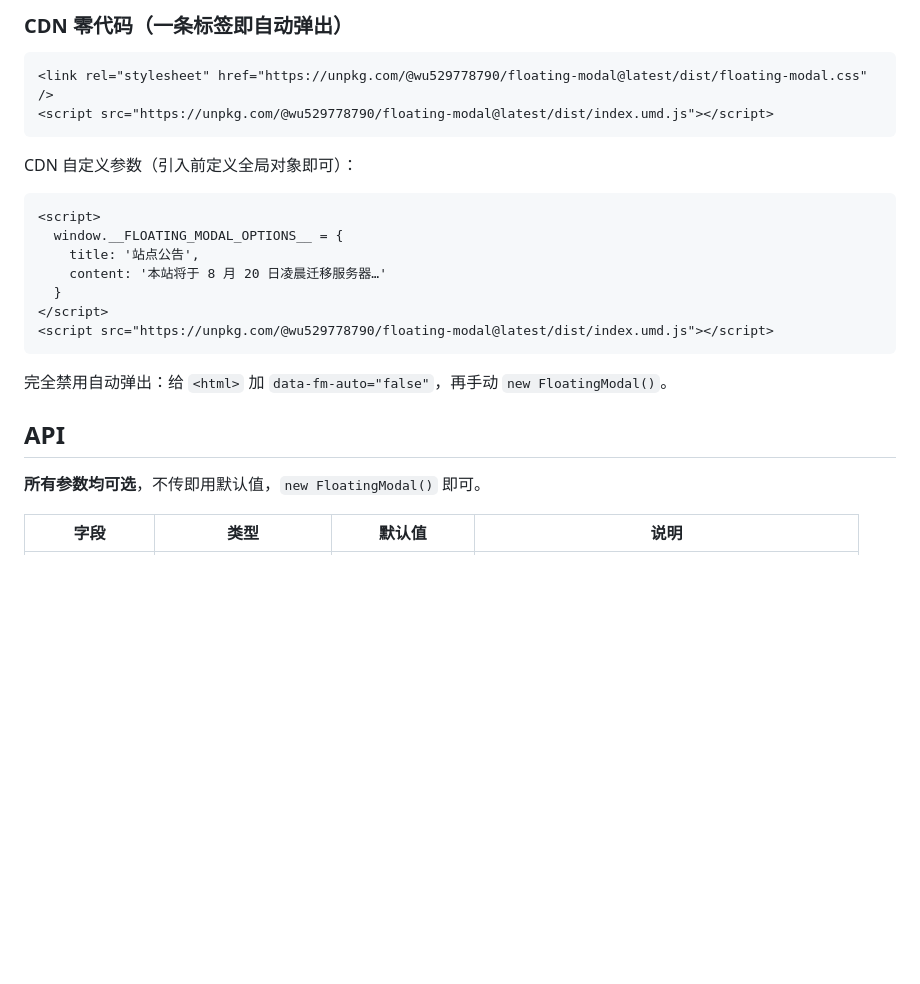
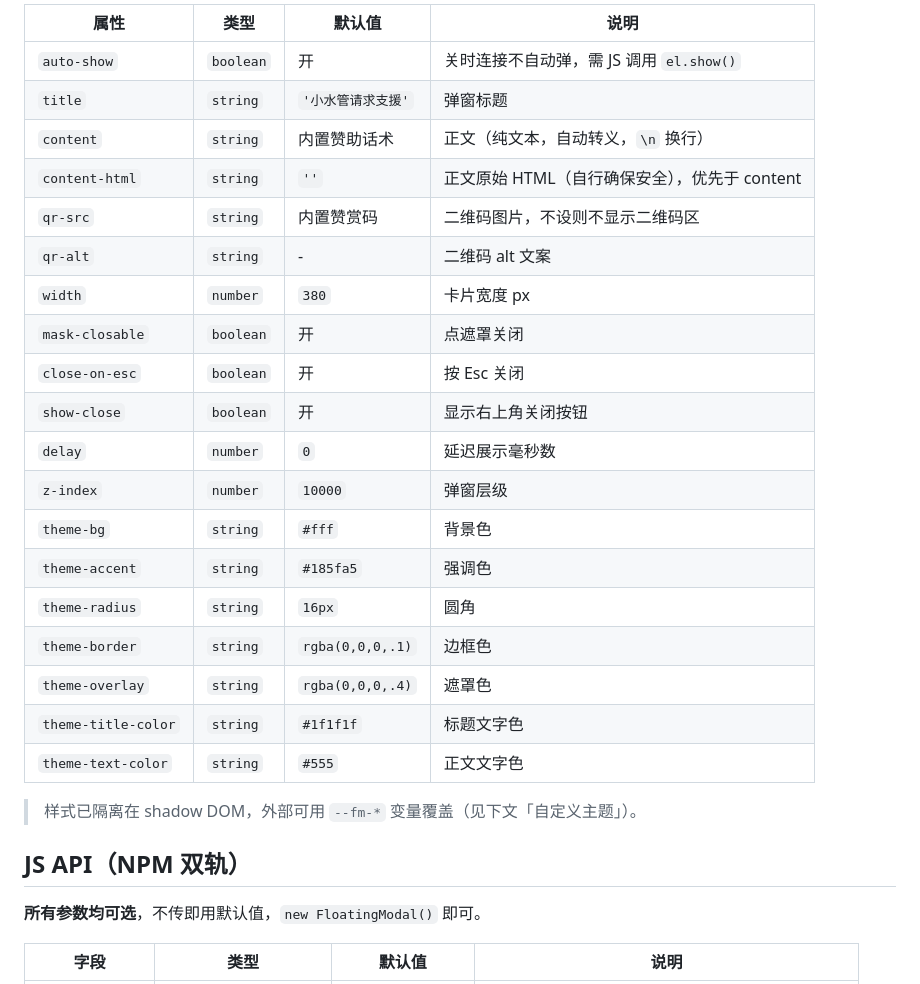
Before and after one commit to wu529778790/components, a Markdown page: packages/floating-modal/README.md, the part around one of its changes. Drawn GitHub-style; blank space fills up the shorter version.

````diff
--- a/packages/floating-modal/README.md
+++ b/packages/floating-modal/README.md
@@ -42,26 +75,29 @@ new FloatingModal({
 
-### CDN 零代码（一条标签即自动弹出）
+| 属性 | 类型 | 默认值 | 说明 |
+| --- | --- | --- | --- |
+| `auto-show` | `boolean` | 开 | 关时连接不自动弹，需 JS 调用 `el.show()` |
+| `title` | `string` | `'小水管请求支援'` | 弹窗标题 |
+| `content` | `string` | 内置赞助话术 | 正文（纯文本，自动转义，`\n` 换行） |
+| `content-html` | `string` | `''` | 正文原始 HTML（自行确保安全），优先于 content |
+| `qr-src` | `string` | 内置赞赏码 | 二维码图片，不设则不显示二维码区 |
+| `qr-alt` | `string` | - | 二维码 alt 文案 |
+| `width` | `number` | `380` | 卡片宽度 px |
+| `mask-closable` | `boolean` | 开 | 点遮罩关闭 |
+| `close-on-esc` | `boolean` | 开 | 按 Esc 关闭 |
+| `show-close` | `boolean` | 开 | 显示右上角关闭按钮 |
+| `delay` | `number` | `0` | 延迟展示毫秒数 |
+| `z-index` | `number` | `10000` | 弹窗层级 |
+| `theme-bg` | `string` | `#fff` | 背景色 |
+| `theme-accent` | `string` | `#185fa5` | 强调色 |
+| `theme-radius` | `string` | `16px` | 圆角 |
+| `theme-border` | `string` | `rgba(0,0,0,.1)` | 边框色 |
+| `theme-overlay` | `string` | `rgba(0,0,0,.4)` | 遮罩色 |
+| `theme-title-color` | `string` | `#1f1f1f` | 标题文字色 |
+| `theme-text-color` | `string` | `#555` | 正文文字色 |
 
-```html
-<link rel="stylesheet" href="https://unpkg.com/@wu529778790/floating-modal@latest/dist/floating-modal.css" />
-<script src="https://unpkg.com/@wu529778790/floating-modal@latest/dist/index.umd.js"></script>
-```
+> 样式已隔离在 shadow DOM，外部可用 `--fm-*` 变量覆盖（见下文「自定义主题」）。
 
-CDN 自定义参数（引入前定义全局对象即可）：
-
-```html
-<script>
-  window.__FLOATING_MODAL_OPTIONS__ = {
-    title: '站点公告',
-    content: '本站将于 8 月 20 日凌晨迁移服务器…'
-  }
-</script>
-<script src="https://unpkg.com/@wu529778790/floating-modal@latest/dist/index.umd.js"></script>
-```
-
-完全禁用自动弹出：给 `<html>` 加 `data-fm-auto="false"`，再手动 `new FloatingModal()`。
-
-## API
+## JS API（NPM 双轨）
 
 **所有参数均可选**，不传即用默认值，`new FloatingModal()` 即可。
 
````
Also changed, not shown: other parts of packages/floating-modal/README.md (+47 -14 lines).
